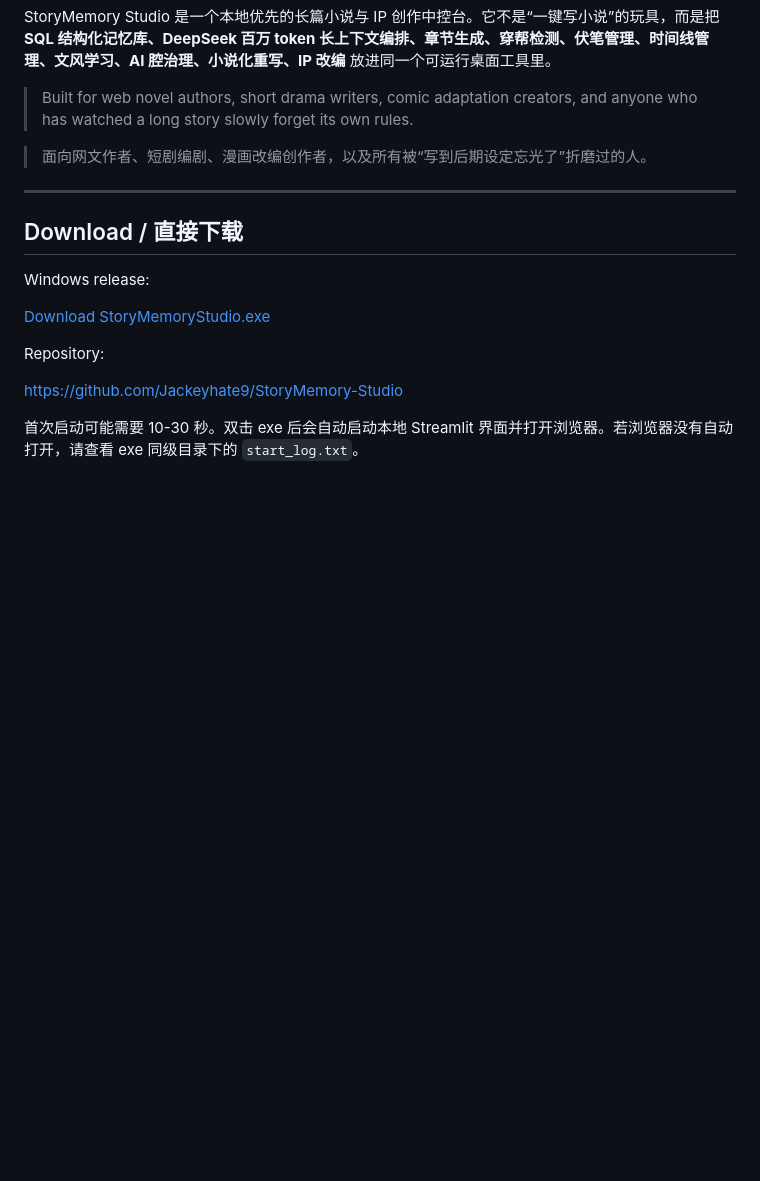
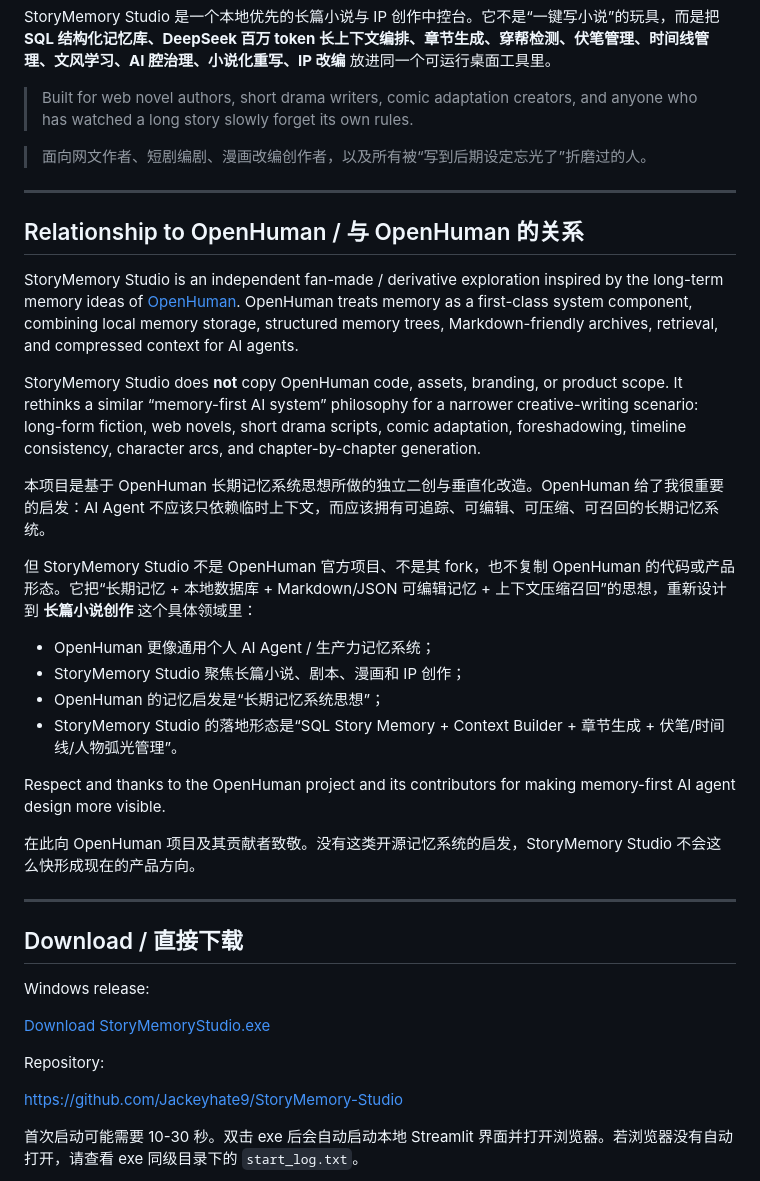
Before and after one commit to Jackeyhate9/StoryMemory-Studio, a Markdown page: README.md, the part around the change. Rendered like a GitHub page; blank space fills up the shorter version.

Commit message:
Document OpenHuman inspiration and relationship

```diff
--- a/README.md
+++ b/README.md
@@ -9,6 +9,27 @@ StoryMemory Studio 是一个本地优先的长篇小说与 IP 创作中控台。
 > Built for web novel authors, short drama writers, comic adaptation creators, and anyone who has watched a long story slowly forget its own rules.
 
 > 面向网文作者、短剧编剧、漫画改编创作者，以及所有被“写到后期设定忘光了”折磨过的人。
+
+---
+
+## Relationship to OpenHuman / 与 OpenHuman 的关系
+
+StoryMemory Studio is an independent fan-made / derivative exploration inspired by the long-term memory ideas of [OpenHuman](https://github.com/tinyhumansai/openhuman). OpenHuman treats memory as a first-class system component, combining local memory storage, structured memory trees, Markdown-friendly archives, retrieval, and compressed context for AI agents.
+
+StoryMemory Studio does **not** copy OpenHuman code, assets, branding, or product scope. It rethinks a similar “memory-first AI system” philosophy for a narrower creative-writing scenario: long-form fiction, web novels, short drama scripts, comic adaptation, foreshadowing, timeline consistency, character arcs, and chapter-by-chapter generation.
+
+本项目是基于 OpenHuman 长期记忆系统思想所做的独立二创与垂直化改造。OpenHuman 给了我很重要的启发：AI Agent 不应该只依赖临时上下文，而应该拥有可追踪、可编辑、可压缩、可召回的长期记忆系统。
+
+但 StoryMemory Studio 不是 OpenHuman 官方项目、不是其 fork，也不复制 OpenHuman 的代码或产品形态。它把“长期记忆 + 本地数据库 + Markdown/JSON 可编辑记忆 + 上下文压缩召回”的思想，重新设计到 **长篇小说创作** 这个具体领域里：
+
+- OpenHuman 更像通用个人 AI Agent / 生产力记忆系统；
+- StoryMemory Studio 聚焦长篇小说、剧本、漫画和 IP 创作；
+- OpenHuman 的记忆启发是“长期记忆系统思想”；
+- StoryMemory Studio 的落地形态是“SQL Story Memory + Context Builder + 章节生成 + 伏笔/时间线/人物弧光管理”。
+
+Respect and thanks to the OpenHuman project and its contributors for making memory-first AI agent design more visible.
+
+在此向 OpenHuman 项目及其贡献者致敬。没有这类开源记忆系统的启发，StoryMemory Studio 不会这么快形成现在的产品方向。
 
 ---
 
```
